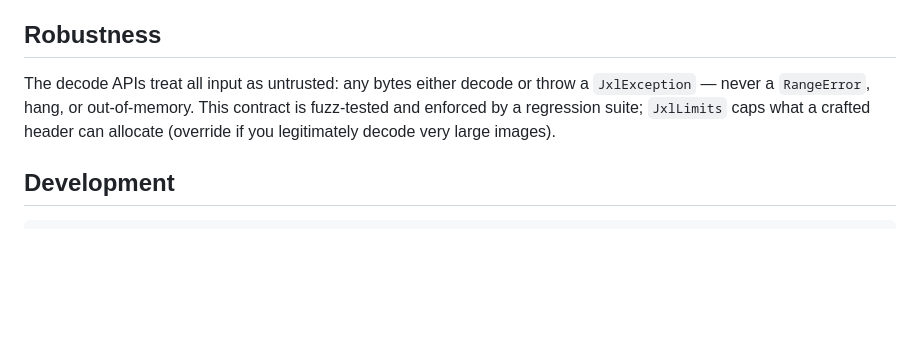
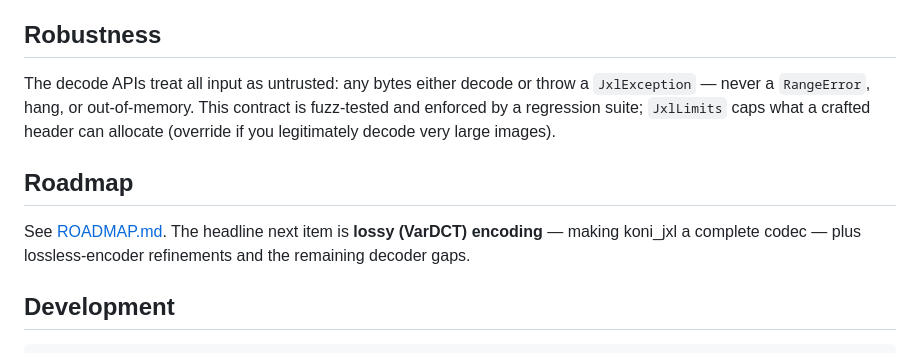
Before and after one commit to zenbaku/koni_jxl, a Markdown page: README.md, the part around the change. GitHub-like rendering; blank space fills up the shorter version.

````diff
--- a/README.md
+++ b/README.md
@@ -125,6 +125,12 @@ This contract is fuzz-tested and enforced by a regression suite;
 `JxlLimits` caps what a crafted header can allocate (override if you
 legitimately decode very large images).
 
+## Roadmap
+
+See [ROADMAP.md](ROADMAP.md). The headline next item is **lossy (VarDCT)
+encoding** — making koni_jxl a complete codec — plus lossless-encoder
+refinements and the remaining decoder gaps.
+
 ## Development
 
 ```bash
````
Also changed, not shown: ROADMAP.md (added, +104 -0 lines).
